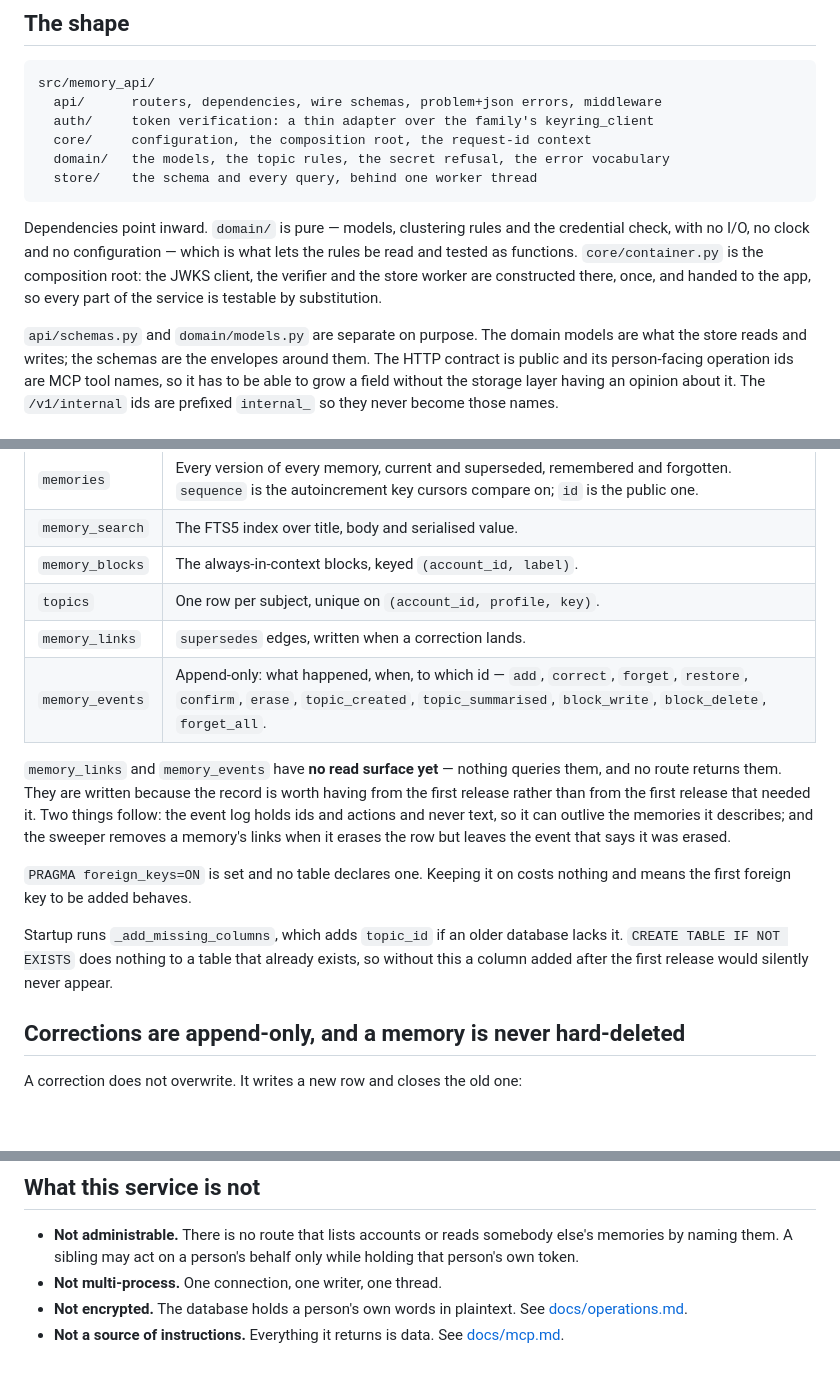
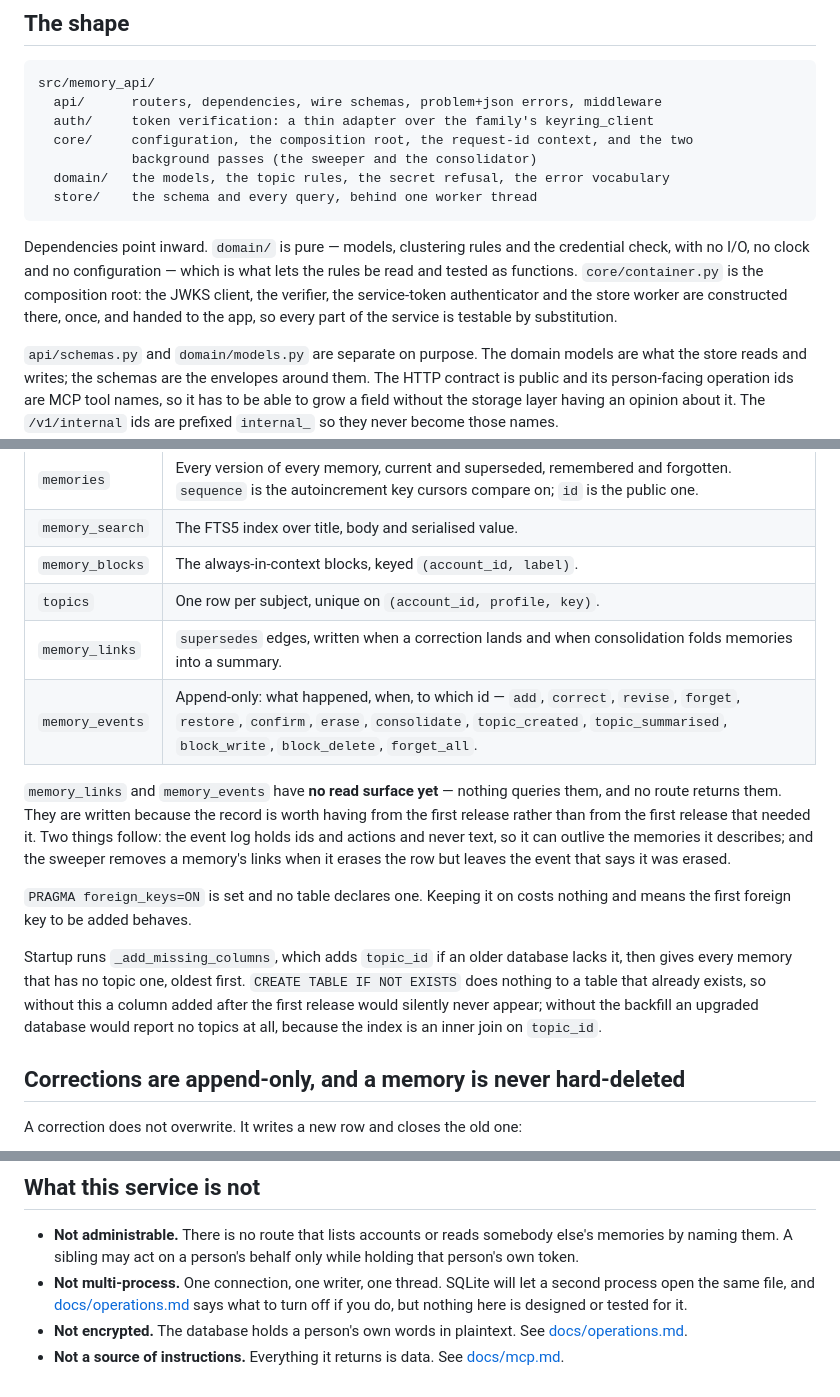
Before and after one commit to tochi-mba/Memory-api, a Markdown page: docs/architecture.md, 3 parts joined by grey strips. GitHub-like rendering; blank space fills up the shorter version.

Commit message:
docs: bring architecture.md up to the background passes
core/ was described as configuration, the composition root and the
request-id context; the sweeper and the consolidator live there too, and the
container also builds the service-token authenticator. The event list lacked
revise and consolidate, memory_links is also written by consolidation, and
the startup migration backfills topics as well as adding the column.

'Not multi-process' sat beside operations advice for running several
processes against one file; it now says both things at once.

````diff
--- a/docs/architecture.md
+++ b/docs/architecture.md
@@ -10,7 +10,8 @@ operating manual for working inside it.
 src/memory_api/
   api/      routers, dependencies, wire schemas, problem+json errors, middleware
   auth/     token verification: a thin adapter over the family's keyring_client
-  core/     configuration, the composition root, the request-id context
+  core/     configuration, the composition root, the request-id context, and the two
+            background passes (the sweeper and the consolidator)
   domain/   the models, the topic rules, the secret refusal, the error vocabulary
   store/    the schema and every query, behind one worker thread
 ```
@@ -18,7 +19,7 @@ src/memory_api/
 Dependencies point inward. `domain/` is pure — models, clustering rules and the credential
 check, with no I/O, no clock and no configuration — which is what lets the rules be read and
 tested as functions. `core/container.py` is the composition root: the JWKS client, the
-verifier and the store worker are constructed there, once, and handed to the app, so every
+verifier, the service-token authenticator and the store worker are constructed there, once, and handed to the app, so every
 part of the service is testable by substitution.
 
 `api/schemas.py` and `domain/models.py` are separate on purpose. The domain models are what
@@ -103,8 +104,8 @@ rather than merely unlinked.
 | `memory_search` | The FTS5 index over title, body and serialised value. |
 | `memory_blocks` | The always-in-context blocks, keyed `(account_id, label)`. |
 | `topics` | One row per subject, unique on `(account_id, profile, key)`. |
-| `memory_links` | `supersedes` edges, written when a correction lands. |
-| `memory_events` | Append-only: what happened, when, to which id — `add`, `correct`, `forget`, `restore`, `confirm`, `erase`, `topic_created`, `topic_summarised`, `block_write`, `block_delete`, `forget_all`. |
+| `memory_links` | `supersedes` edges, written when a correction lands and when consolidation folds memories into a summary. |
+| `memory_events` | Append-only: what happened, when, to which id — `add`, `correct`, `revise`, `forget`, `restore`, `confirm`, `erase`, `consolidate`, `topic_created`, `topic_summarised`, `block_write`, `block_delete`, `forget_all`. |
 
 `memory_links` and `memory_events` have **no read surface yet** — nothing queries them, and
 no route returns them. They are written because the record is worth having from the first
@@ -116,9 +117,11 @@ was erased.
 `PRAGMA foreign_keys=ON` is set and no table declares one. Keeping it on costs nothing and
 means the first foreign key to be added behaves.
 
-Startup runs `_add_missing_columns`, which adds `topic_id` if an older database lacks it.
-`CREATE TABLE IF NOT EXISTS` does nothing to a table that already exists, so without this a
-column added after the first release would silently never appear.
+Startup runs `_add_missing_columns`, which adds `topic_id` if an older database lacks it,
+then gives every memory that has no topic one, oldest first. `CREATE TABLE IF NOT EXISTS`
+does nothing to a table that already exists, so without this a column added after the first
+release would silently never appear; without the backfill an upgraded database would report
+no topics at all, because the index is an inner join on `topic_id`.
 
 ## Corrections are append-only, and a memory is never hard-deleted
 
@@ -280,7 +283,9 @@ legitimate sentence is storing somebody's API key in plaintext for ever.
 - **Not administrable.** There is no route that lists accounts or reads somebody else's
   memories by naming them. A sibling may act on a person's behalf only while holding that
   person's own token.
-- **Not multi-process.** One connection, one writer, one thread.
+- **Not multi-process.** One connection, one writer, one thread. SQLite will let a second
+  process open the same file, and [docs/operations.md](operations.md#erasure) says what to
+  turn off if you do, but nothing here is designed or tested for it.
 - **Not encrypted.** The database holds a person's own words in plaintext. See
   [docs/operations.md](operations.md).
 - **Not a source of instructions.** Everything it returns is data. See
````
